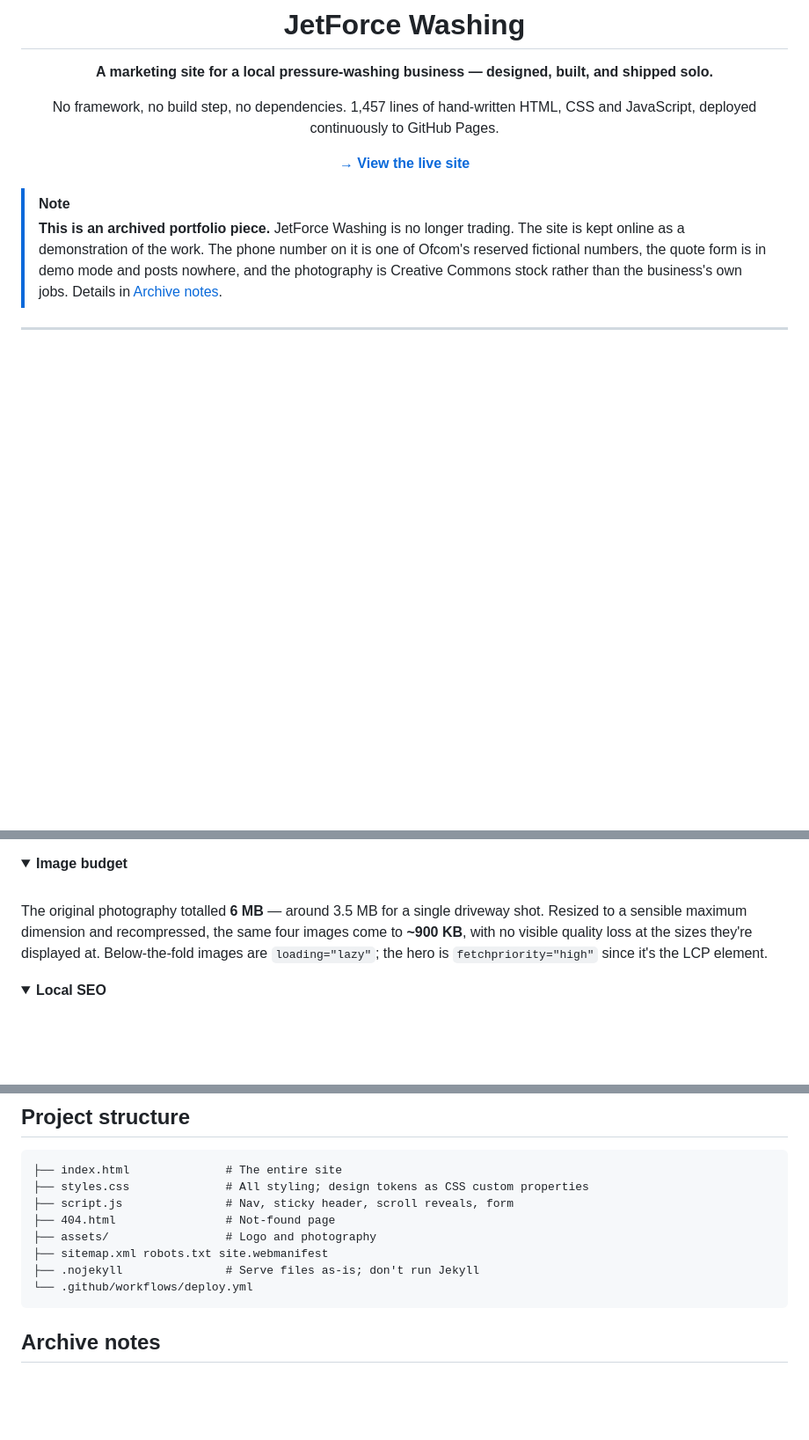
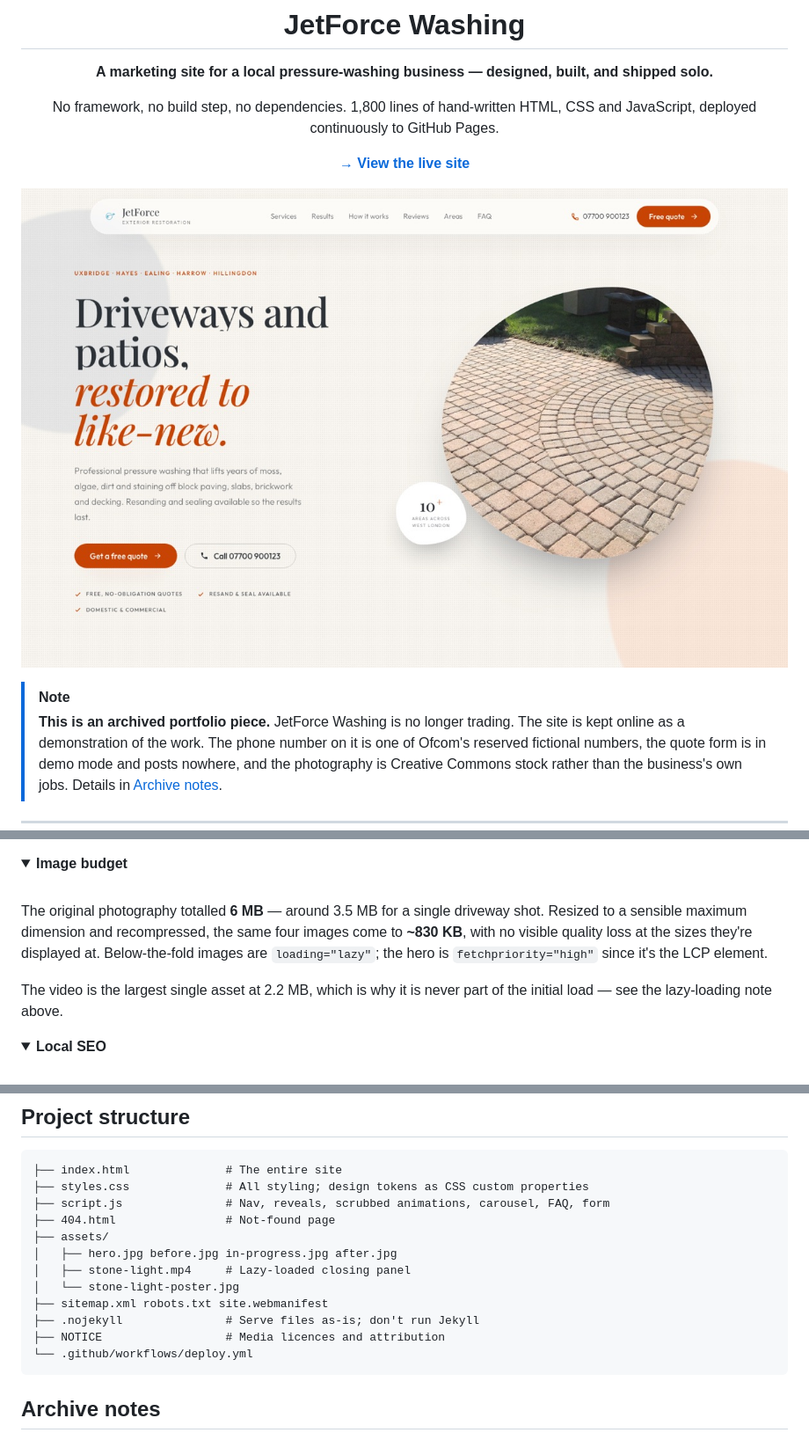
Before and after one commit to YM-MMV/JetForceWashing-website, a Markdown page: README.md, 3 parts joined by grey strips. Shown: that part at 88% size. Drawn GitHub-style; pictures changed too: .github/media/hero.jpg (added); folded sections open; blank space fills up the shorter version.

````diff
--- a/README.md
+++ b/README.md
@@ -4,12 +4,14 @@
 
 **A marketing site for a local pressure-washing business — designed, built, and shipped solo.**
 
-No framework, no build step, no dependencies. 1,457 lines of hand-written HTML, CSS and JavaScript,
+No framework, no build step, no dependencies. 1,800 lines of hand-written HTML, CSS and JavaScript,
 deployed continuously to GitHub Pages.
 
 [**→ View the live site**](https://ym-mmv.github.io/JetForceWashing-website/)
 
 </div>
+
+![The JetForce Washing homepage](.github/media/hero.jpg)
 
 > [!NOTE]
 > **This is an archived portfolio piece.** JetForce Washing is no longer trading. The site is kept
@@ -136,9 +211,12 @@ height and blew the hero apart.
 <br>
 
 The original photography totalled **6 MB** — around 3.5 MB for a single driveway shot. Resized to a
-sensible maximum dimension and recompressed, the same four images come to **~900 KB**, with no
+sensible maximum dimension and recompressed, the same four images come to **~830 KB**, with no
 visible quality loss at the sizes they're displayed at. Below-the-fold images are `loading="lazy"`;
 the hero is `fetchpriority="high"` since it's the LCP element.
+
+The video is the largest single asset at 2.2 MB, which is why it is never part of the initial
+load — see the lazy-loading note above.
 
 </details>
 
@@ -240,11 +338,15 @@ Then open <http://localhost:4173>.
 ```
 ├── index.html              # The entire site
 ├── styles.css              # All styling; design tokens as CSS custom properties
-├── script.js               # Nav, sticky header, scroll reveals, form
+├── script.js               # Nav, reveals, scrubbed animations, carousel, FAQ, form
 ├── 404.html                # Not-found page
-├── assets/                 # Logo and photography
+├── assets/
+│   ├── hero.jpg before.jpg in-progress.jpg after.jpg
+│   ├── stone-light.mp4     # Lazy-loaded closing panel
+│   └── stone-light-poster.jpg
 ├── sitemap.xml robots.txt site.webmanifest
 ├── .nojekyll               # Serve files as-is; don't run Jekyll
+├── NOTICE                  # Media licences and attribution
 └── .github/workflows/deploy.yml
 ```
 
````
Also changed, not shown: other parts of README.md (+119 -25 lines), 2 other files.
